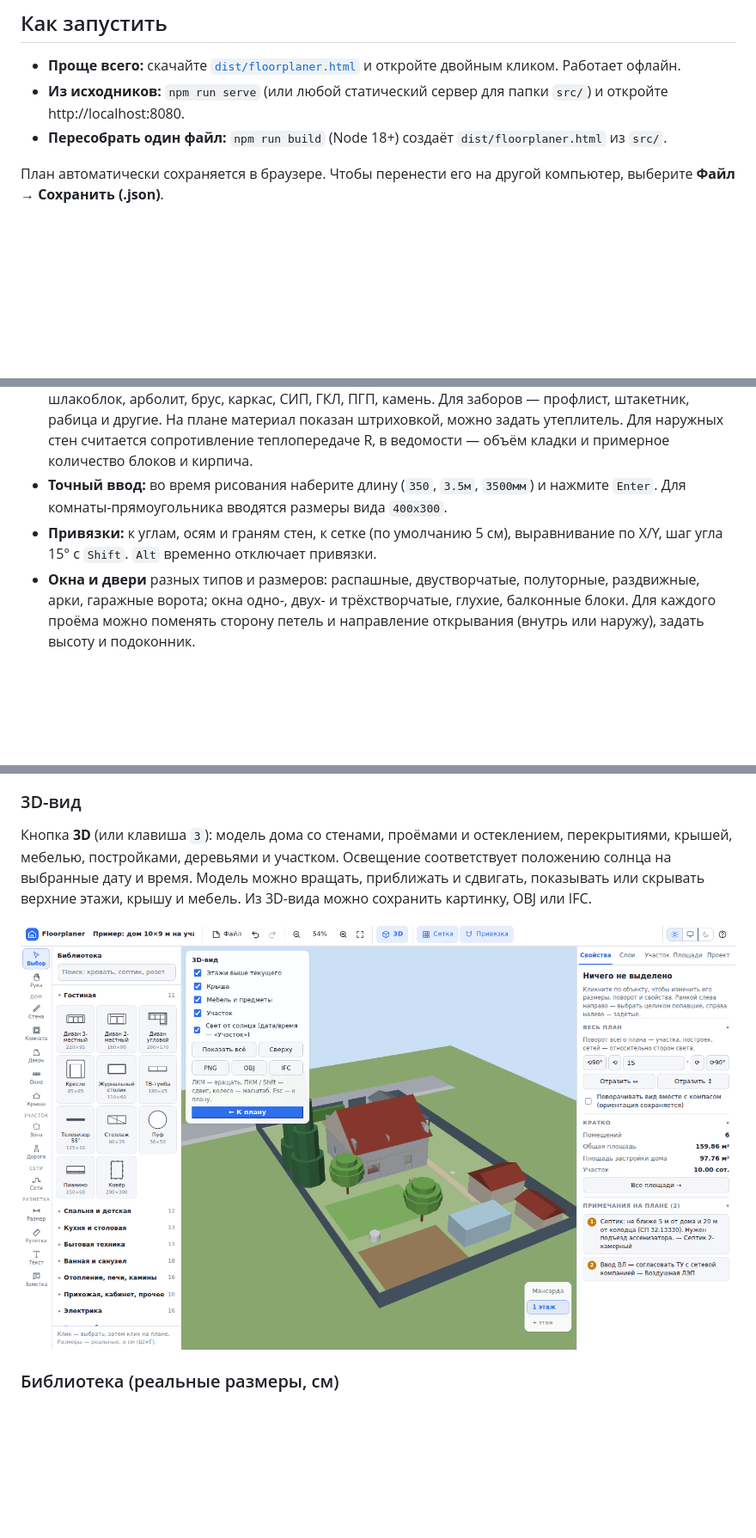
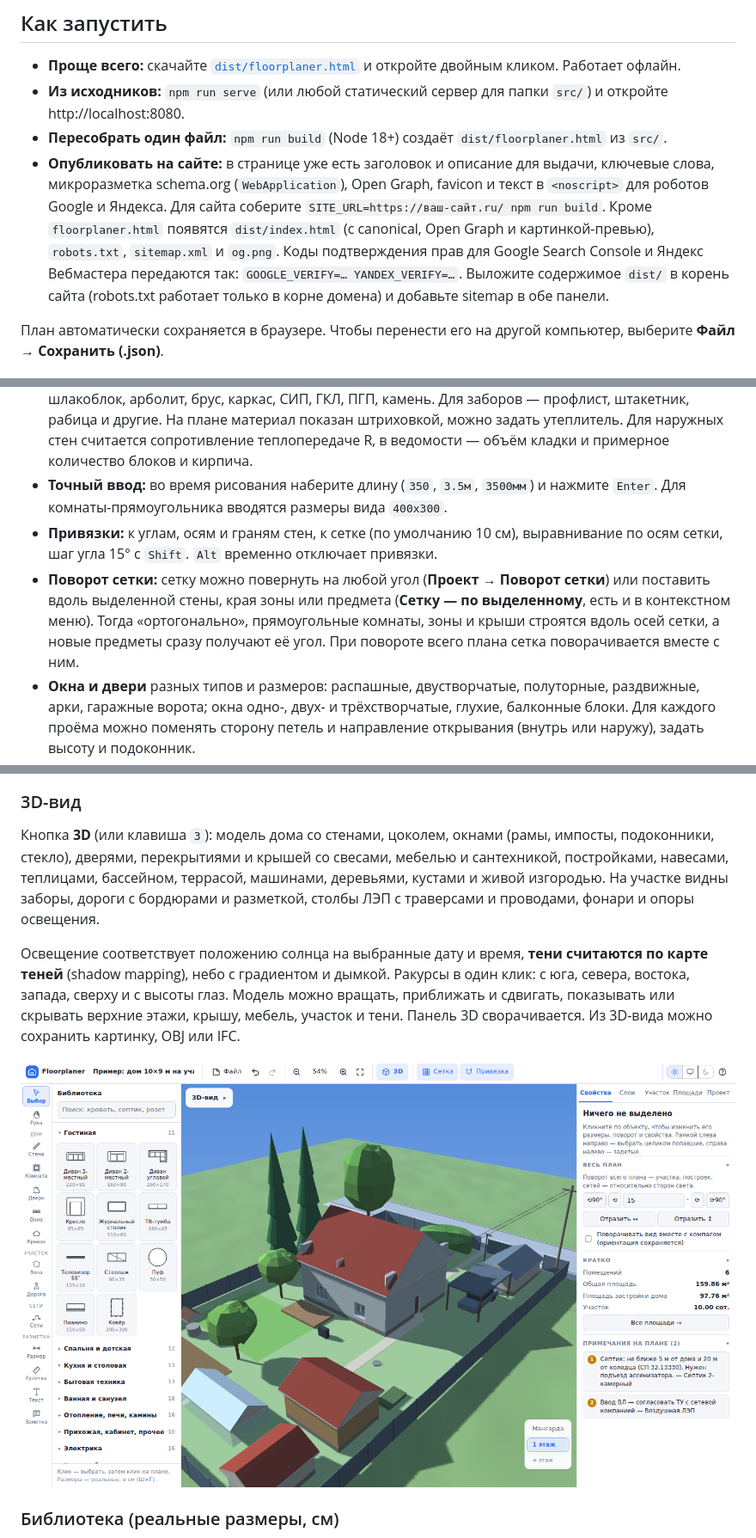
Before and after one commit to msc0101/floorplaner, a Markdown page: README.md, 3 parts joined by grey strips. Shown at 86% size. Drawn GitHub-style; pictures changed too: docs/screenshots/3d.png; blank space fills up the shorter version.

```diff
--- a/README.md
+++ b/README.md
@@ -9,6 +9,7 @@
 * **Проще всего:** скачайте [`dist/floorplaner.html`](dist/floorplaner.html) и откройте двойным кликом. Работает офлайн.
 * **Из исходников:** `npm run serve` (или любой статический сервер для папки `src/`) и откройте http://localhost:8080.
 * **Пересобрать один файл:** `npm run build` (Node 18+) создаёт `dist/floorplaner.html` из `src/`.
+* **Опубликовать на сайте:** в странице уже есть заголовок и описание для выдачи, ключевые слова, микроразметка schema.org (`WebApplication`), Open Graph, favicon и текст в `<noscript>` для роботов Google и Яндекса. Для сайта соберите `SITE_URL=https://ваш-сайт.ru/ npm run build`. Кроме `floorplaner.html` появятся `dist/index.html` (с canonical, Open Graph и картинкой-превью), `robots.txt`, `sitemap.xml` и `og.png`. Коды подтверждения прав для Google Search Console и Яндекс Вебмастера передаются так: `GOOGLE_VERIFY=… YANDEX_VERIFY=…`. Выложите содержимое `dist/` в корень сайта (robots.txt работает только в корне домена) и добавьте sitemap в обе панели.
 
 План автоматически сохраняется в браузере. Чтобы перенести его на другой компьютер, выберите **Файл → Сохранить (.json)**.
 
@@ -18,7 +19,8 @@
 * **Стены** трёх видов (наружные, внутренние, перегородки) и **заборы**. Толщина и высота задаются для каждого вида и для каждой стены. Углы стыкуются аккуратно, без «ступенек».
 * **Материал стен:** газобетон, пенобетон, керамический блок, кирпич, ж/б, керамзитобетон, шлакоблок, арболит, брус, каркас, СИП, ГКЛ, ПГП, камень. Для заборов — профлист, штакетник, рабица и другие. На плане материал показан штриховкой, можно задать утеплитель. Для наружных стен считается сопротивление теплопередаче R, в ведомости — объём кладки и примерное количество блоков и кирпича.
 * **Точный ввод:** во время рисования наберите длину (`350`, `3.5м`, `3500мм`) и нажмите `Enter`. Для комнаты-прямоугольника вводятся размеры вида `400x300`.
-* **Привязки:** к углам, осям и граням стен, к сетке (по умолчанию 5 см), выравнивание по X/Y, шаг угла 15° с `Shift`. `Alt` временно отключает привязки.
+* **Привязки:** к углам, осям и граням стен, к сетке (по умолчанию 10 см), выравнивание по осям сетки, шаг угла 15° с `Shift`. `Alt` временно отключает привязки.
+* **Поворот сетки:** сетку можно повернуть на любой угол (**Проект → Поворот сетки**) или поставить вдоль выделенной стены, края зоны или предмета (**Сетку — по выделенному**, есть и в контекстном меню). Тогда «ортогонально», прямоугольные комнаты, зоны и крыши строятся вдоль осей сетки, а новые предметы сразу получают её угол. При повороте всего плана сетка поворачивается вместе с ним.
 * **Окна и двери** разных типов и размеров: распашные, двустворчатые, полуторные, раздвижные, арки, гаражные ворота; окна одно-, двух- и трёхстворчатые, глухие, балконные блоки. Для каждого проёма можно поменять сторону петель и направление открывания (внутрь или наружу), задать высоту и подоконник.
 * **Помещения находятся автоматически** по замкнутым контурам стен. Площадь считается по полу (за вычетом стен) или по осям.
 * **Расстояния до стен** показываются при выборе предмета или проёма, поэтому расставлять мебель можно точно, а не на глаз.
@@ -33,7 +35,9 @@
 ![Мансарда: бледный нижний этаж, проём лестницы, крыша с коньком](docs/screenshots/floors.png)
 
 ### 3D-вид
-Кнопка **3D** (или клавиша `3`): модель дома со стенами, проёмами и остеклением, перекрытиями, крышей, мебелью, постройками, деревьями и участком. Освещение соответствует положению солнца на выбранные дату и время. Модель можно вращать, приближать и сдвигать, показывать или скрывать верхние этажи, крышу и мебель. Из 3D-вида можно сохранить картинку, OBJ или IFC.
+Кнопка **3D** (или клавиша `3`): модель дома со стенами, цоколем, окнами (рамы, импосты, подоконники, стекло), дверями, перекрытиями и крышей со свесами, мебелью и сантехникой, постройками, навесами, теплицами, бассейном, террасой, машинами, деревьями, кустами и живой изгородью. На участке видны заборы, дороги с бордюрами и разметкой, столбы ЛЭП с траверсами и проводами, фонари и опоры освещения.
+
+Освещение соответствует положению солнца на выбранные дату и время, **тени считаются по карте теней** (shadow mapping), небо с градиентом и дымкой. Ракурсы в один клик: с юга, севера, востока, запада, сверху и с высоты глаз. Модель можно вращать, приближать и сдвигать, показывать или скрывать верхние этажи, крышу, мебель, участок и тени. Панель 3D сворачивается. Из 3D-вида можно сохранить картинку, OBJ или IFC.
 
 ![3D-вид](docs/screenshots/3d.png)
 
```
Also changed, not shown: 13 other files.
